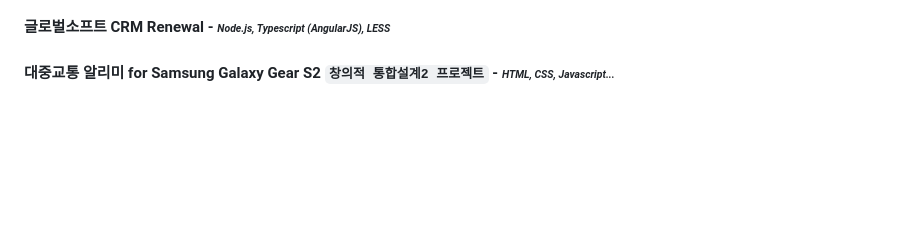
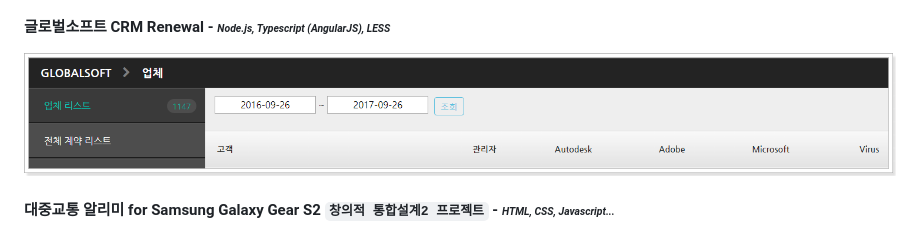
Before and after one commit to ysm1180/ysm1180.github.io, a Markdown page: README.md, the part around the change printed below. Rendered like a GitHub page; pictures changed too: images/renewal.png (added); blank space fills up the shorter version.

```diff
--- a/README.md
+++ b/README.md
@@ -86,6 +86,7 @@
 ![조직도 관리](./images/manager_org.png)
 
 #### 글로벌소프트 CRM Renewal - *<small><small>Node.js, Typescript (AngularJS), LESS</small></small>*
+![CRM](./images/renewal.png)
 
 #### 대중교통 알리미 for Samsung Galaxy Gear S2 `창의적 통합설계2 프로젝트` - *<small><small>HTML, CSS, Javascript...</small></small>*
 
```
Also changed, not shown: other parts of README.md (+1 -1 lines).
